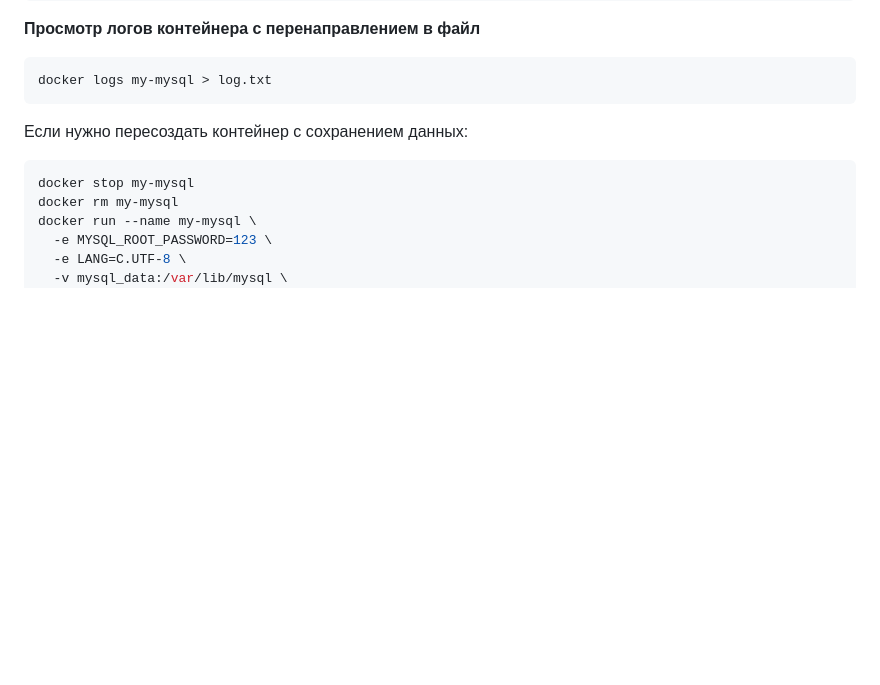
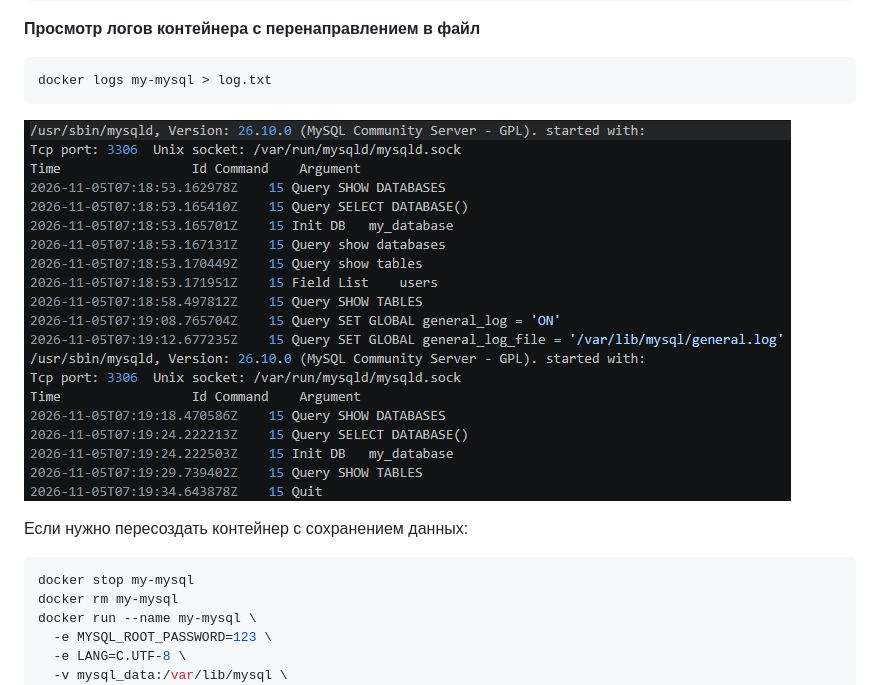
Before and after one commit to CorsaOff/my-mysql, a Markdown page: Readme.md, the part around the change. GitHub-like rendering; pictures changed too: image-3.png (added); blank space fills up the shorter version.

Commit message:
add IMG

````diff
--- a/Readme.md
+++ b/Readme.md
@@ -351,6 +351,9 @@ docker logs my-mysql
 ```shell
 docker logs my-mysql > log.txt
 ```
+
+![alt text](image-3.png)
+
 Если нужно пересоздать контейнер с сохранением данных:
 ```shell
 docker stop my-mysql
````
